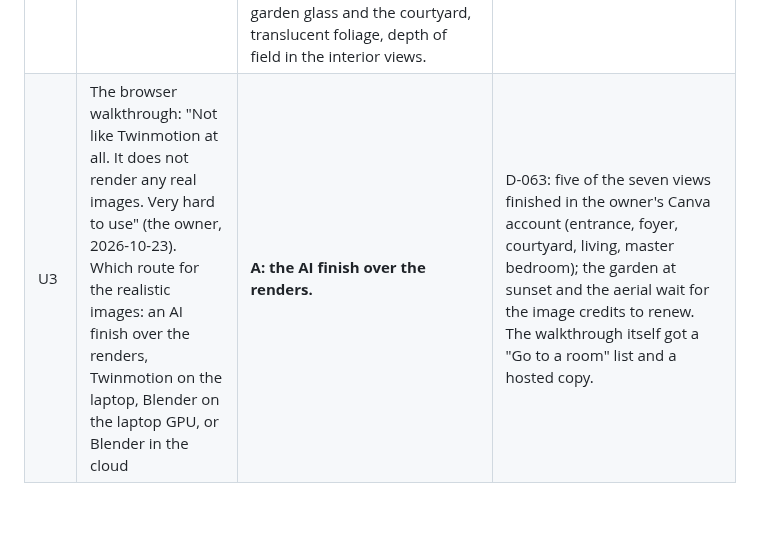
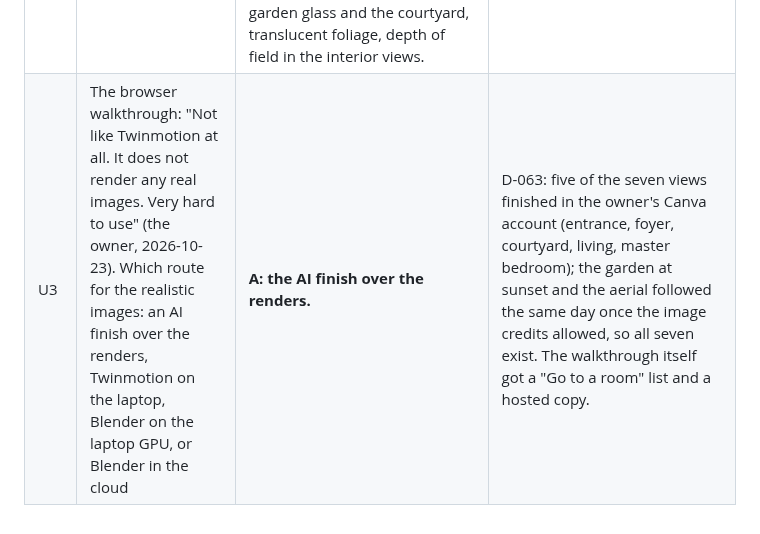
Before and after one commit to AimanSadeq/villa-jebel-ali-hills-dubai, a Markdown page: docs/redesign-decisions.md, the part around the change. GitHub-like rendering.

```diff
--- a/docs/redesign-decisions.md
+++ b/docs/redesign-decisions.md
@@ -40,4 +40,4 @@ repository (it could not be saved from the chat); the owner holds it.
 | R1 | Does the courtyard villa go in the right direction (plans and seven renders sent 2026-10-23) | Not answered yet: the owner's reaction was that the images are very basic. | The design stays for review; the image upgrade goes first. |
 | U1 | Which image upgrade first: a Twinmotion step list, laptop renders with textures, or an AI finishing prompt | **A: the Twinmotion step list.** | docs/twinmotion-steps-courtyard-villa.md: the exact import, material, vegetation and camera steps for this house. The other two upgrades remain available. |
 | U2 | The laptop render upgrade (the owner, 2026-10-23: "now do the laptop render upgrade too") | **Done in renders/render_villa.py:** quality presets (preview, medium, high) with adaptive sampling and the OpenImageDenoise denoiser, the fetched sky photographs as the visible sky dome with the physical sky still lighting the scene, light portals at the garden glass and the courtyard, translucent foliage, depth of field in the interior views. | Run on the laptop after assets/fetch_assets.py: `python renders/render_villa.py --all --device GPU --quality high`. |
-| U3 | The browser walkthrough: "Not like Twinmotion at all. It does not render any real images. Very hard to use" (the owner, 2026-10-23). Which route for the realistic images: an AI finish over the renders, Twinmotion on the laptop, Blender on the laptop GPU, or Blender in the cloud | **A: the AI finish over the renders.** | D-063: five of the seven views finished in the owner's Canva account (entrance, foyer, courtyard, living, master bedroom); the garden at sunset and the aerial wait for the image credits to renew. The walkthrough itself got a "Go to a room" list and a hosted copy. |
+| U3 | The browser walkthrough: "Not like Twinmotion at all. It does not render any real images. Very hard to use" (the owner, 2026-10-23). Which route for the realistic images: an AI finish over the renders, Twinmotion on the laptop, Blender on the laptop GPU, or Blender in the cloud | **A: the AI finish over the renders.** | D-063: five of the seven views finished in the owner's Canva account (entrance, foyer, courtyard, living, master bedroom); the garden at sunset and the aerial followed the same day once the image credits allowed, so all seven exist. The walkthrough itself got a "Go to a room" list and a hosted copy. |
```
Also changed, not shown: docs/decisions.md (+4 -3 lines), docs/open-items.md (+4 -4 lines).
